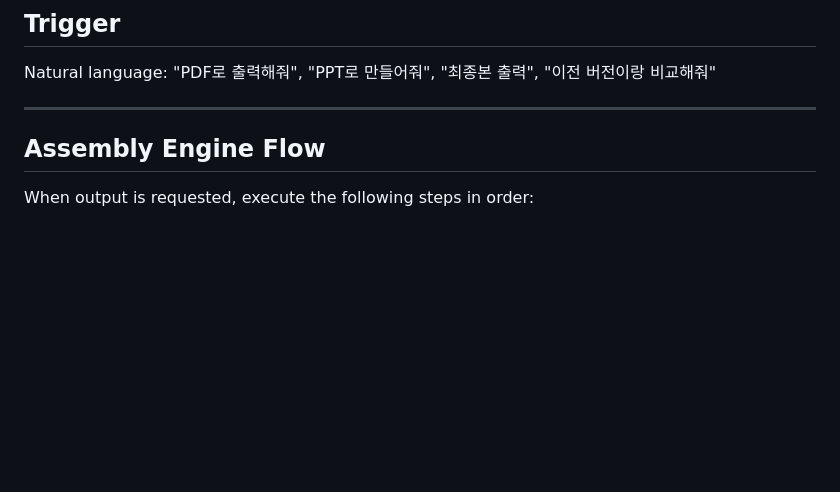
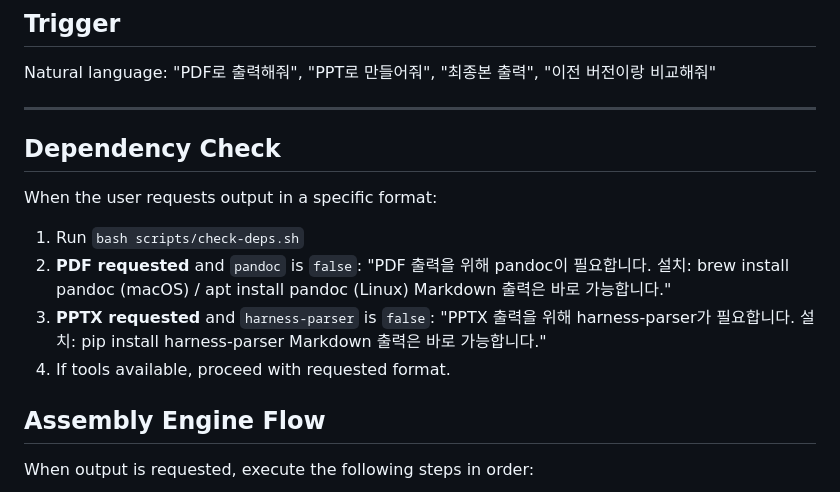
Before and after one commit to DinN0000/bidkit, a Markdown page: skills/output/SKILL.md, the part around the change. Drawn GitHub-style; blank space fills up the shorter version.

Commit message:
feat(plugin): add dependency detection to output and verify skills
Co-Authored-By: Claude Opus 4.6 (1M context) <noreply@anthropic.com>

```diff
--- a/skills/output/SKILL.md
+++ b/skills/output/SKILL.md
@@ -5,6 +5,20 @@
 Natural language: "PDF로 출력해줘", "PPT로 만들어줘", "최종본 출력", "이전 버전이랑 비교해줘"
 
 ---
+
+## Dependency Check
+
+When the user requests output in a specific format:
+1. Run `bash scripts/check-deps.sh`
+2. **PDF requested** and `pandoc` is `false`:
+   "PDF 출력을 위해 pandoc이 필요합니다.
+    설치: brew install pandoc (macOS) / apt install pandoc (Linux)
+    Markdown 출력은 바로 가능합니다."
+3. **PPTX requested** and `harness-parser` is `false`:
+   "PPTX 출력을 위해 harness-parser가 필요합니다.
+    설치: pip install harness-parser
+    Markdown 출력은 바로 가능합니다."
+4. If tools available, proceed with requested format.
 
 ## Assembly Engine Flow
 
```
Also changed, not shown: skills/verify/SKILL.md (+10 -0 lines).
